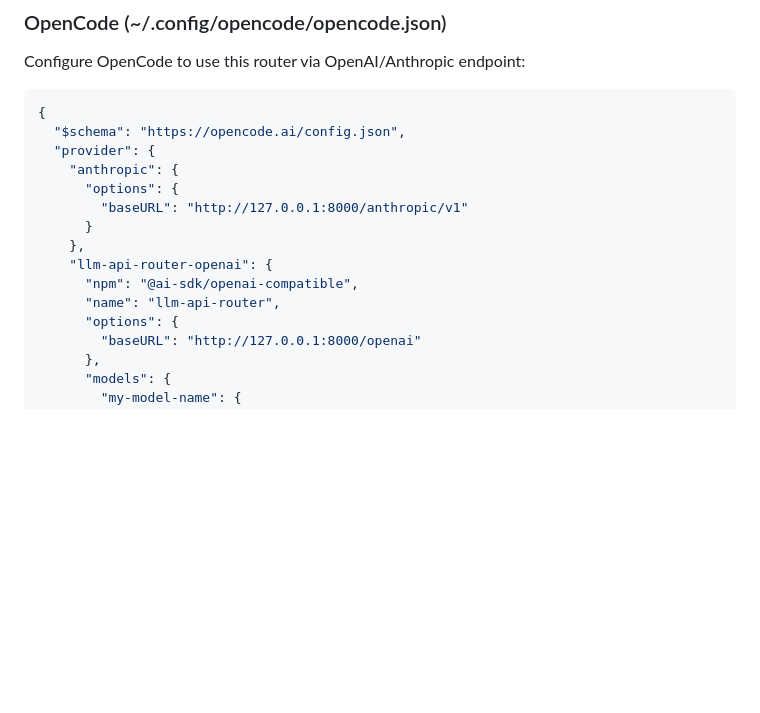
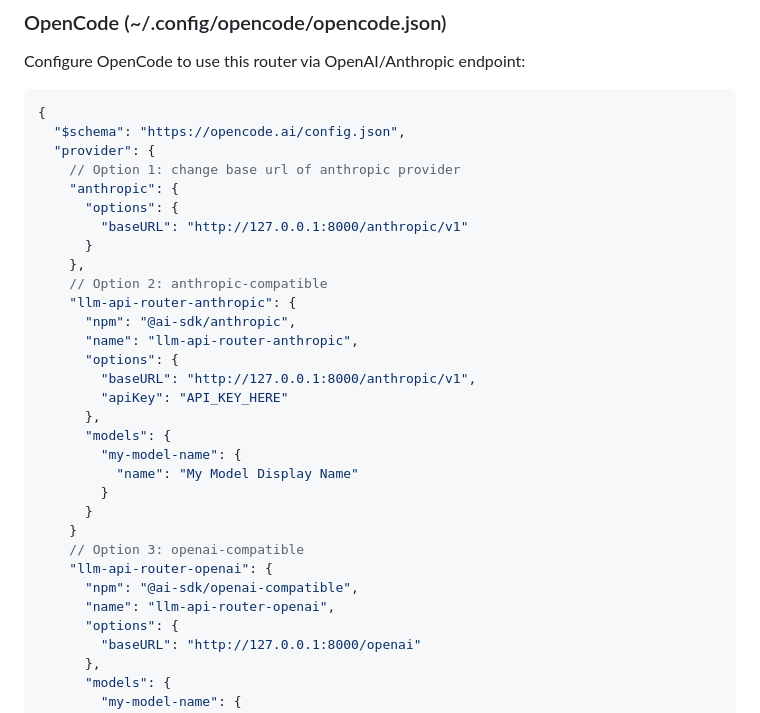
Before and after one commit to jiegec/llm-api-router, a Markdown page: README.md, the part around the change. Drawn GitHub-style; blank space fills up the shorter version.

Commit message:
docs: documented Anthropic provider config and renamed OpenAI provider for clarity
- Added second configuration option for Anthropic-compatible provider setup.
- Updated OpenAI-compatible provider name from 'llm-api-router' to 'llm-api-router-openai' for clarity.

```diff
--- a/README.md
+++ b/README.md
@@ -200,14 +200,30 @@ Configure OpenCode to use this router via OpenAI/Anthropic endpoint:
 {
   "$schema": "https://opencode.ai/config.json",
   "provider": {
+    // Option 1: change base url of anthropic provider
     "anthropic": {
       "options": {
         "baseURL": "http://127.0.0.1:8000/anthropic/v1"
       }
     },
+    // Option 2: anthropic-compatible
+    "llm-api-router-anthropic": {
+      "npm": "@ai-sdk/anthropic",
+      "name": "llm-api-router-anthropic",
+      "options": {
+        "baseURL": "http://127.0.0.1:8000/anthropic/v1",
+        "apiKey": "API_KEY_HERE"
+      },
+      "models": {
+        "my-model-name": {
+          "name": "My Model Display Name"
+        }
+      }
+    }
+    // Option 3: openai-compatible
     "llm-api-router-openai": {
       "npm": "@ai-sdk/openai-compatible",
-      "name": "llm-api-router",
+      "name": "llm-api-router-openai",
       "options": {
         "baseURL": "http://127.0.0.1:8000/openai"
       },
```
